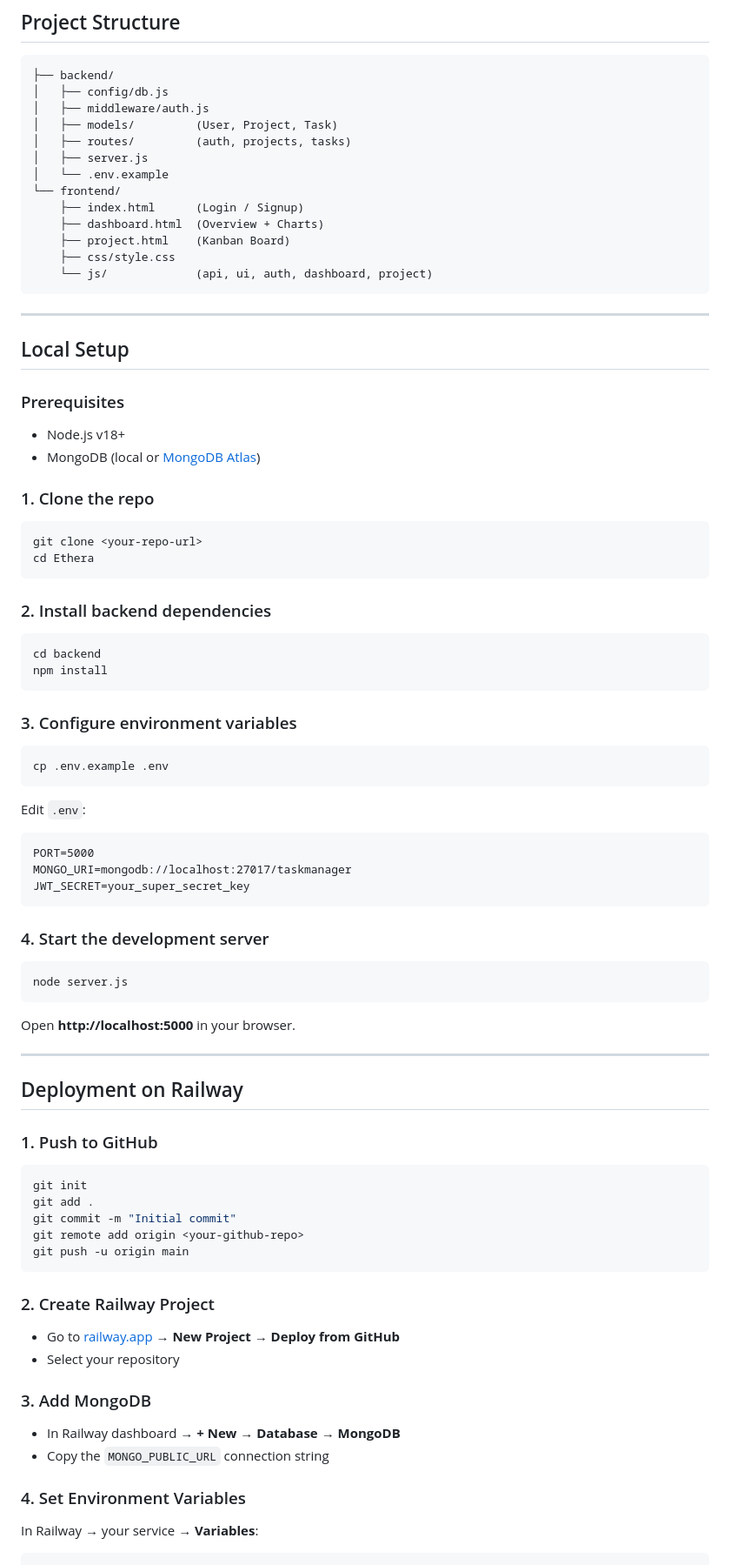
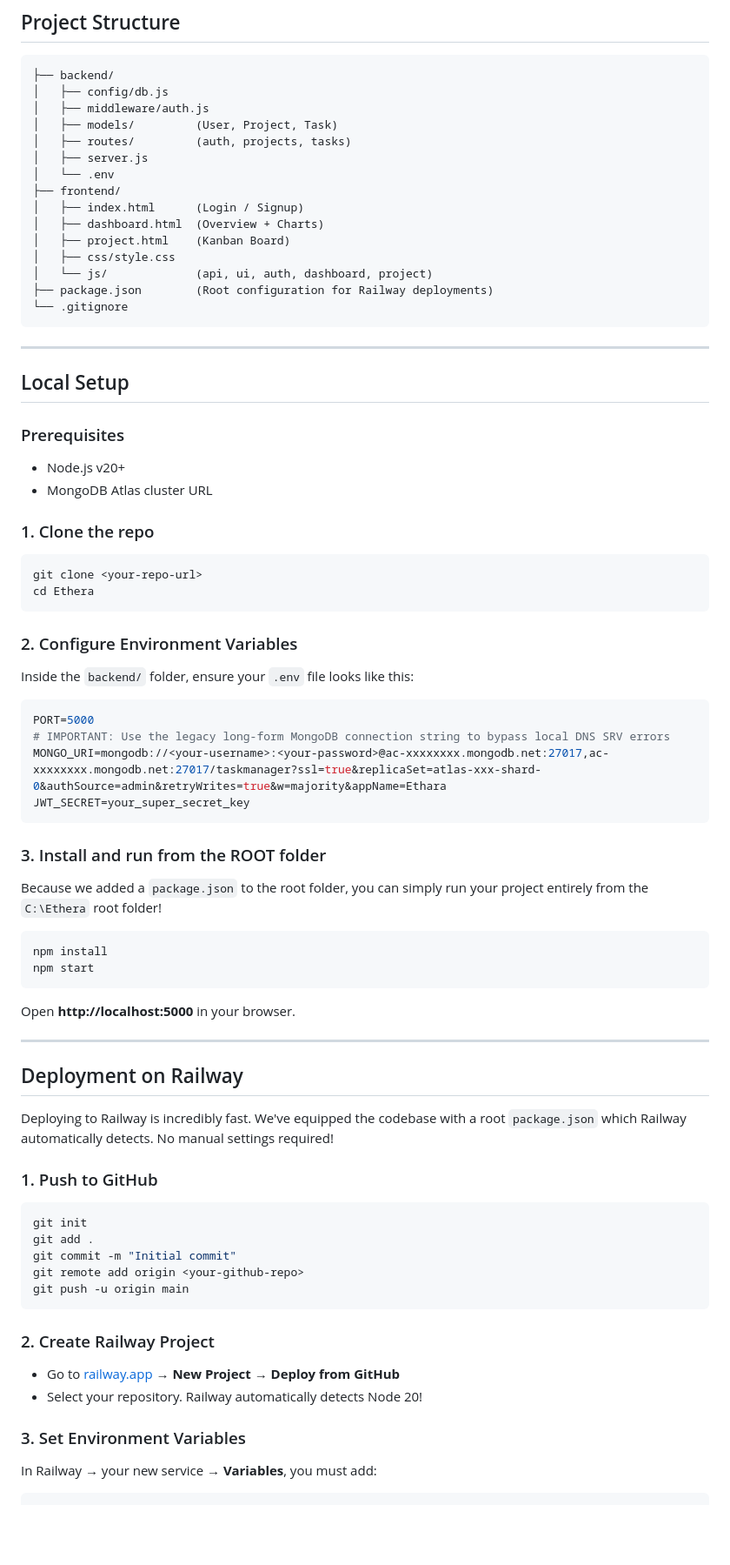
Before and after one commit to Ayushverma008/team-task-manager, a Markdown page: README.md, the part around one of its changes. Shown at 87% size. Rendered like a GitHub page; blank space fills up the shorter version.

Commit message:
Revise README for updated setup and deployment instructions
Updated README to reflect changes in folder structure and installation instructions.

````diff
--- a/README.md
+++ b/README.md
@@ -38,13 +38,15 @@ A full-stack collaborative task management web application built with Node.js, E
 │   ├── models/         (User, Project, Task)
 │   ├── routes/         (auth, projects, tasks)
 │   ├── server.js
-│   └── .env.example
-└── frontend/
-    ├── index.html      (Login / Signup)
-    ├── dashboard.html  (Overview + Charts)
-    ├── project.html    (Kanban Board)
-    ├── css/style.css
-    └── js/             (api, ui, auth, dashboard, project)
+│   └── .env
+├── frontend/
+│   ├── index.html      (Login / Signup)
+│   ├── dashboard.html  (Overview + Charts)
+│   ├── project.html    (Kanban Board)
+│   ├── css/style.css
+│   └── js/             (api, ui, auth, dashboard, project)
+├── package.json        (Root configuration for Railway deployments)
+└── .gitignore
 ```
 
 ---
@@ -52,8 +54,8 @@ A full-stack collaborative task management web application built with Node.js, E
 ## Local Setup
 
 ### Prerequisites
-- Node.js v18+
-- MongoDB (local or [MongoDB Atlas](https://cloud.mongodb.com))
+- Node.js v20+
+- MongoDB Atlas cluster URL
 
 ### 1. Clone the repo
 ```bash
@@ -61,26 +63,21 @@ git clone <your-repo-url>
 cd Ethera
 ```
 
-### 2. Install backend dependencies
-```bash
-cd backend
-npm install
-```
-
-### 3. Configure environment variables
-```bash
-cp .env.example .env
-```
-Edit `.env`:
-```
+### 2. Configure Environment Variables
+Inside the `backend/` folder, ensure your `.env` file looks like this:
+```env
 PORT=5000
-MONGO_URI=mongodb://localhost:27017/taskmanager
+# IMPORTANT: Use the legacy long-form MongoDB connection string to bypass local DNS SRV errors
+MONGO_URI=mongodb://<your-username>:<your-password>@ac-xxxxxxxx.mongodb.net:27017,ac-xxxxxxxx.mongodb.net:27017/taskmanager?ssl=true&replicaSet=atlas-xxx-shard-0&authSource=admin&retryWrites=true&w=majority&appName=Ethara
 JWT_SECRET=your_super_secret_key
 ```
 
-### 4. Start the development server
+### 3. Install and run from the ROOT folder
+Because we added a `package.json` to the root folder, you can simply run your project entirely from the `C:\Ethera` root folder!
+
 ```bash
-node server.js
+npm install
+npm start
 ```
 
 Open **http://localhost:5000** in your browser.
@@ -88,6 +85,8 @@ Open **http://localhost:5000** in your browser.
 ---
 
 ## Deployment on Railway
+
+Deploying to Railway is incredibly fast. We've equipped the codebase with a root `package.json` which Railway automatically detects. No manual settings required!
 
 ### 1. Push to GitHub
 ```bash
@@ -100,13 +99,9 @@ git push -u origin main
 
 ### 2. Create Railway Project
 - Go to [railway.app](https://railway.app) → **New Project** → **Deploy from GitHub**
-- Select your repository
+- Select your repository. Railway automatically detects Node 20!
 
-### 3. Add MongoDB
-- In Railway dashboard → **+ New** → **Database** → **MongoDB**
-- Copy the `MONGO_PUBLIC_URL` connection string
-
-### 4. Set Environment Variables
-In Railway → your service → **Variables**:
+### 3. Set Environment Variables
+In Railway → your new service → **Variables**, you must add:
 ```
 PORT=5000
````
Also changed, not shown: other parts of README.md (+3 -6 lines).
